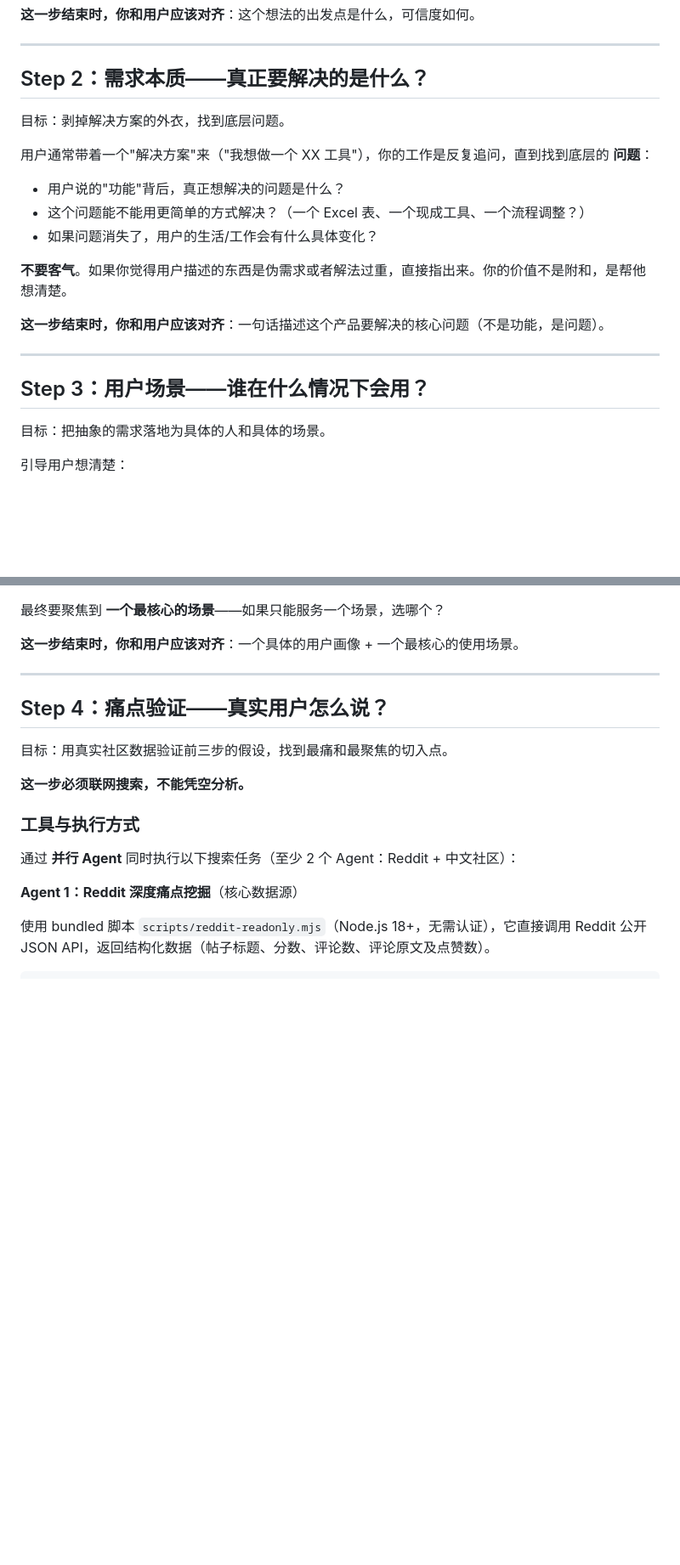
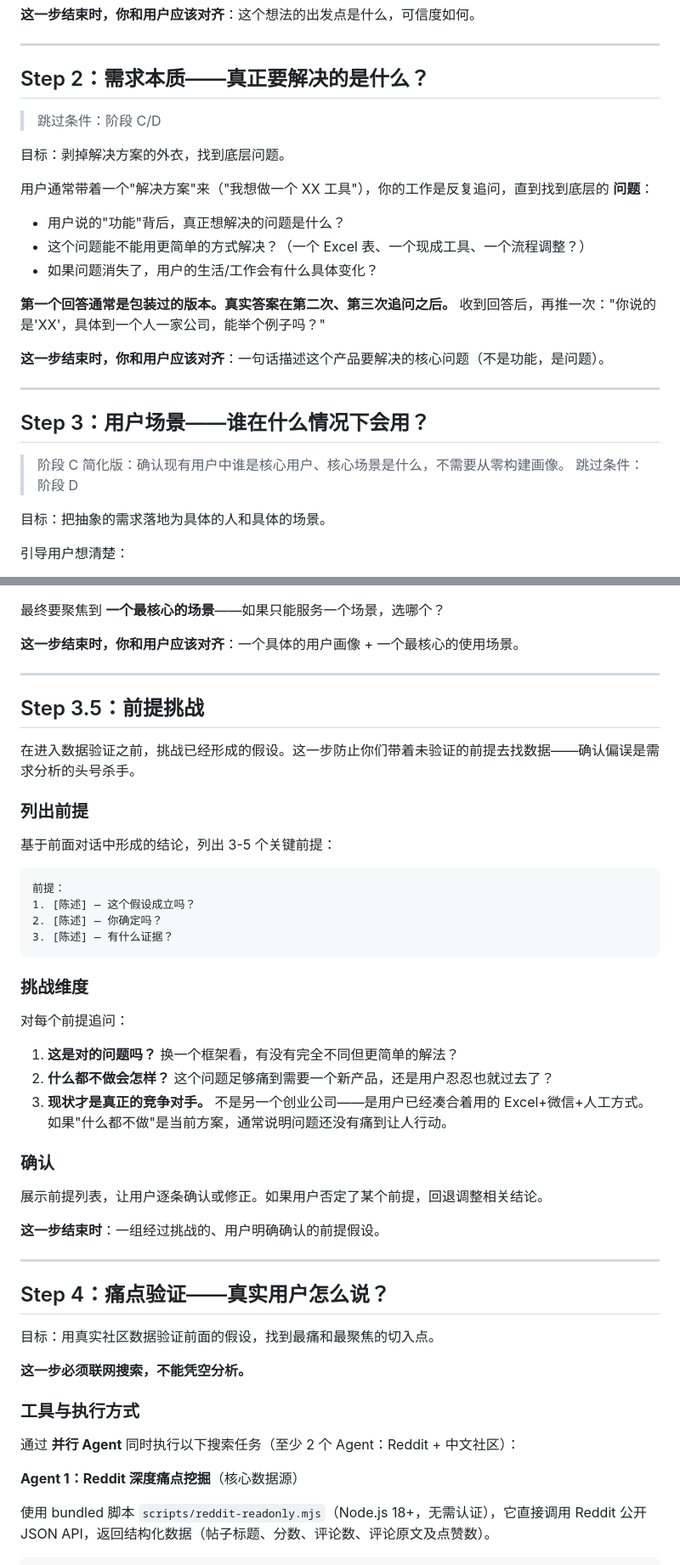
Before and after one commit to fourierwang66666/f-founder, a Markdown page: founder-requirements-clarification/SKILL.md, 2 parts joined by grey strips. Shown at 85% size. Drawn GitHub-style; blank space fills up the shorter version.

````diff
--- a/founder-requirements-clarification/SKILL.md
+++ b/founder-requirements-clarification/SKILL.md
@@ -43,6 +118,8 @@ user-invokable: true
 
 ## Step 2：需求本质——真正要解决的是什么？
 
+> 跳过条件：阶段 C/D
+
 目标：剥掉解决方案的外衣，找到底层问题。
 
 用户通常带着一个"解决方案"来（"我想做一个 XX 工具"），你的工作是反复追问，直到找到底层的 **问题**：
@@ -51,13 +128,16 @@ user-invokable: true
 - 这个问题能不能用更简单的方式解决？（一个 Excel 表、一个现成工具、一个流程调整？）
 - 如果问题消失了，用户的生活/工作会有什么具体变化？
 
-**不要客气**。如果你觉得用户描述的东西是伪需求或者解法过重，直接指出来。你的价值不是附和，是帮他想清楚。
+**第一个回答通常是包装过的版本。真实答案在第二次、第三次追问之后。** 收到回答后，再推一次："你说的是'XX'，具体到一个人一家公司，能举个例子吗？"
 
 **这一步结束时，你和用户应该对齐**：一句话描述这个产品要解决的核心问题（不是功能，是问题）。
 
 ---
 
 ## Step 3：用户场景——谁在什么情况下会用？
+
+> 阶段 C 简化版：确认现有用户中谁是核心用户、核心场景是什么，不需要从零构建画像。
+> 跳过条件：阶段 D
 
 目标：把抽象的需求落地为具体的人和具体的场景。
 
@@ -74,9 +154,40 @@ user-invokable: true
 
 ---
 
+## Step 3.5：前提挑战
+
+在进入数据验证之前，挑战已经形成的假设。这一步防止你们带着未验证的前提去找数据——确认偏误是需求分析的头号杀手。
+
+### 列出前提
+
+基于前面对话中形成的结论，列出 3-5 个关键前提：
+
+```
+前提：
+1. [陈述] — 这个假设成立吗？
+2. [陈述] — 你确定吗？
+3. [陈述] — 有什么证据？
+```
+
+### 挑战维度
+
+对每个前提追问：
+
+1. **这是对的问题吗？** 换一个框架看，有没有完全不同但更简单的解法？
+2. **什么都不做会怎样？** 这个问题足够痛到需要一个新产品，还是用户忍忍也就过去了？
+3. **现状才是真正的竞争对手。** 不是另一个创业公司——是用户已经凑合着用的 Excel+微信+人工方式。如果"什么都不做"是当前方案，通常说明问题还没有痛到让人行动。
+
+### 确认
+
+展示前提列表，让用户逐条确认或修正。如果用户否定了某个前提，回退调整相关结论。
+
+**这一步结束时**：一组经过挑战的、用户明确确认的前提假设。
+
+---
+
 ## Step 4：痛点验证——真实用户怎么说？
 
-目标：用真实社区数据验证前三步的假设，找到最痛和最聚焦的切入点。
+目标：用真实社区数据验证前面的假设，找到最痛和最聚焦的切入点。
 
 **这一步必须联网搜索，不能凭空分析。**
 
````
Also changed, not shown: other parts of founder-requirements-clarification/SKILL.md (+100 -6 lines).
